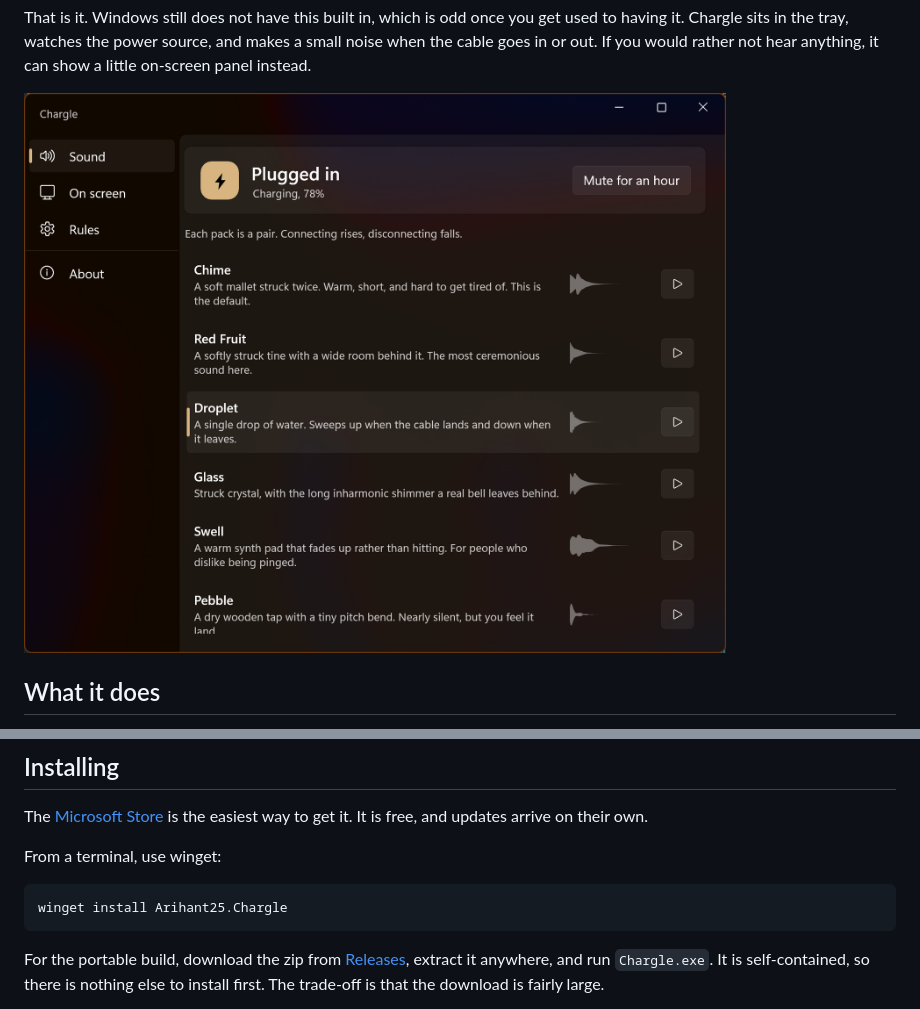
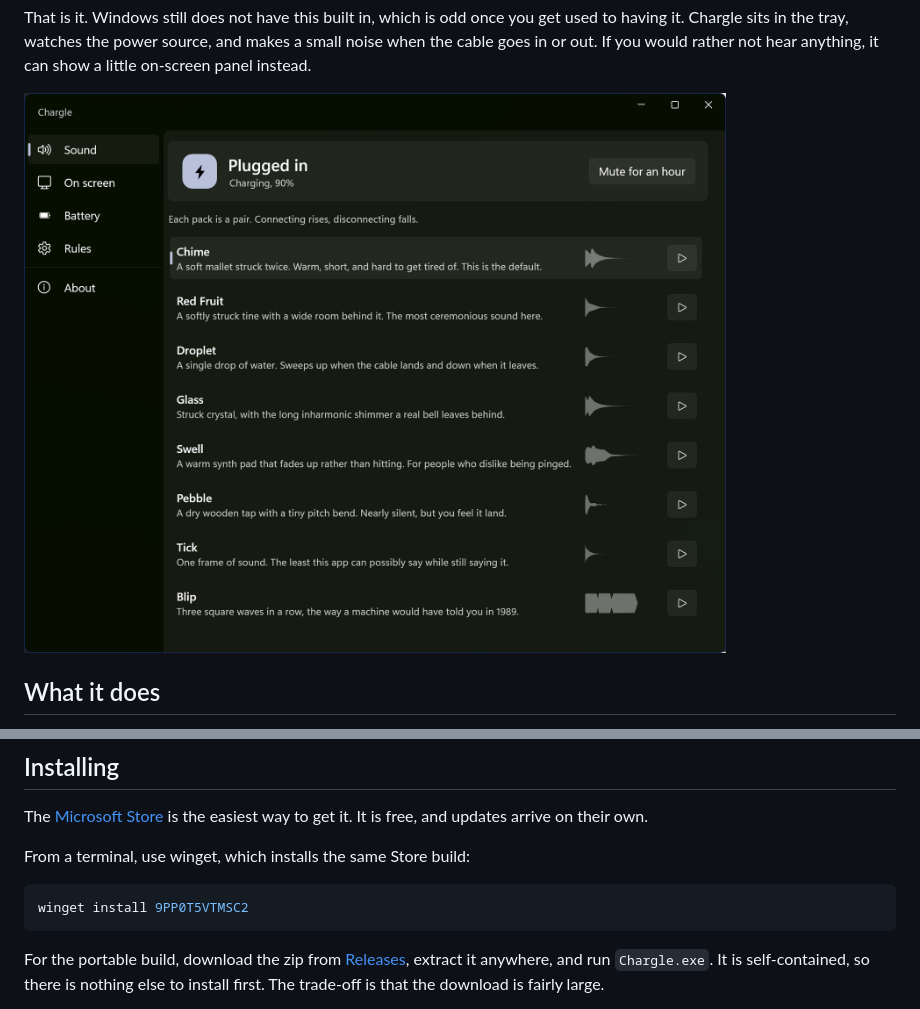
Before and after one commit to Arihant25/Chargle, a Markdown page: README.md, 2 parts joined by grey strips. Rendered like a GitHub page; pictures changed too: docs/screenshot-sound.png.

Commit message:
Recapture the screenshots, and point winget at a package that exists
Every page shot is retaken from the 1.1.0 build, at the same 1924x1534 the
old ones used so they drop straight in. Rules loses the milestones expander,
and Battery is new, with a tab of its own on the site.

The README told people to run `winget install Arihant25.Chargle`, and there
is no such package: microsoft/winget-pkgs has no manifest under that name, so
the command has never resolved. `winget search Chargle` finds it only in the
msstore source, as 9PP0T5VTMSC2, which is the same Store build the badge
links to. Point the instructions at that.

Co-Authored-By: Claude Opus 5 <noreply@anthropic.com>

````diff
--- a/README.md
+++ b/README.md
@@ -102,10 +102,10 @@ That is the whole format. Restart Chargle and the pack will show up in the list.
 
 The [Microsoft Store](https://apps.microsoft.com/detail/9pp0t5vtmsc2) is the easiest way to get it. It is free, and updates arrive on their own.
 
-From a terminal, use winget:
+From a terminal, use winget, which installs the same Store build:
 
 ```bash
-winget install Arihant25.Chargle
+winget install 9PP0T5VTMSC2
 ```
 
 For the portable build, download the zip from [Releases](../../releases), extract it anywhere, and run `Chargle.exe`. It is self-contained, so there is nothing else to install first. The trade-off is that the download is fairly large.
````
Also changed, not shown: docs/screenshot-about.png, docs/screenshot-battery.png (added), docs/screenshot-rules.png, docs/screenshot-screen.png, 2 other files.
